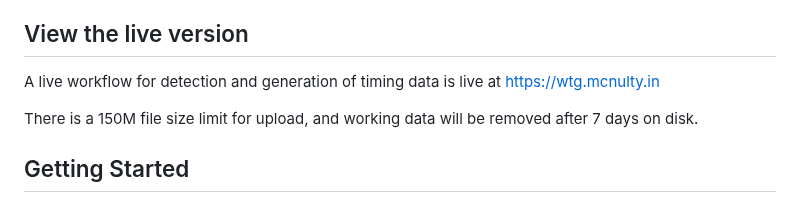
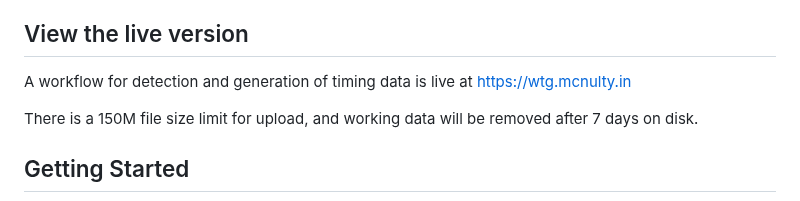
Before and after one commit to Wintergatan/Tightinator, a Markdown page: README.md, the part around the change. Drawn GitHub-style.

Commit message:
Update README.md (#42)

```diff
--- a/README.md
+++ b/README.md
@@ -7,7 +7,7 @@ The community has long since clamoured for automatic peak detection and generati
 
 ## View the live version
 
-A live workflow for detection and generation of timing data is live at [https://wtg.mcnulty.in](https://wtg.mcnulty.in)
+A workflow for detection and generation of timing data is live at [https://wtg.mcnulty.in](https://wtg.mcnulty.in)
 
 There is a 150M file size limit for upload, and working data will be removed after 7 days on disk.
 
```
